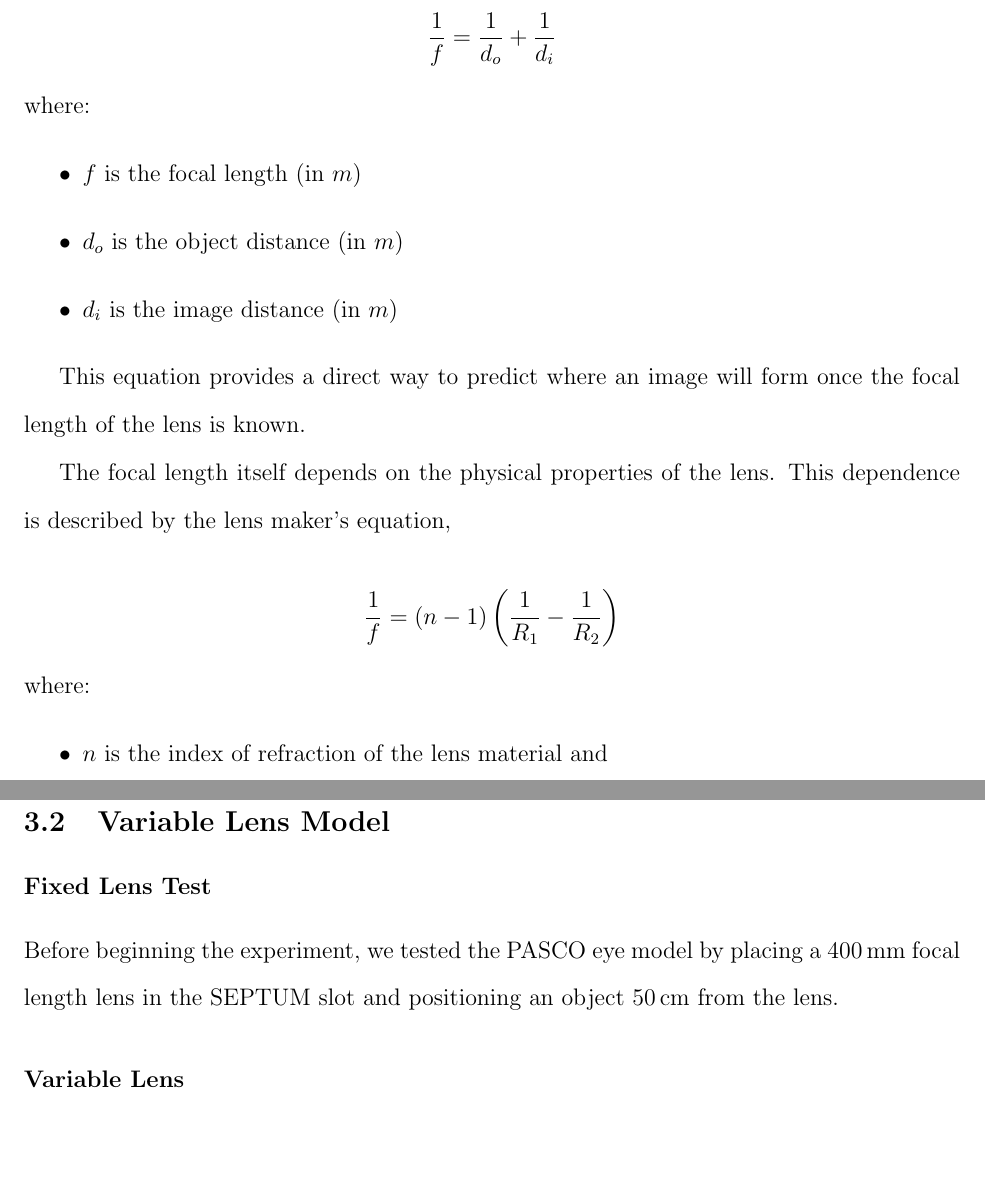
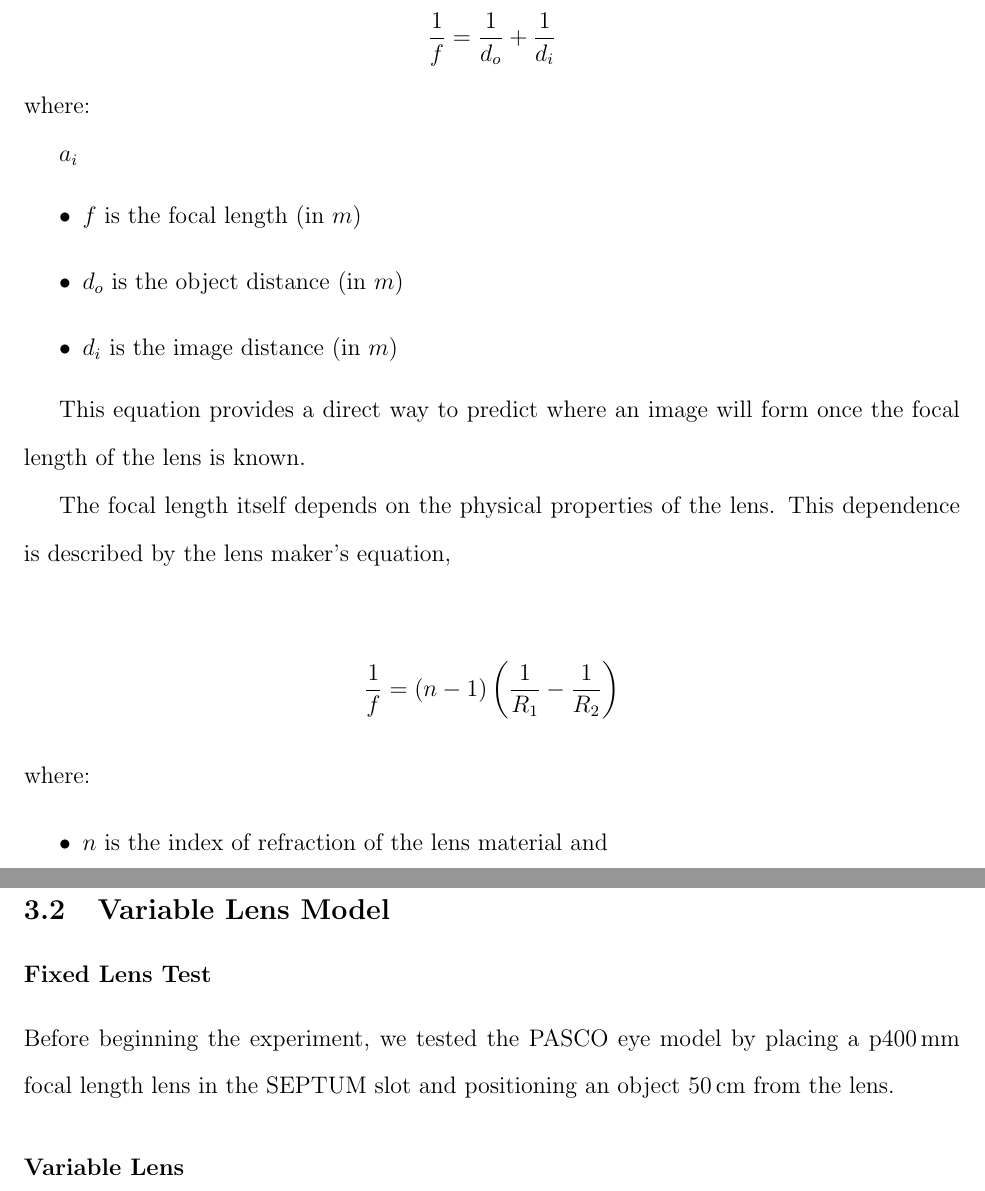
Before and after one commit to johnnyarojas-academic/phys-224-a, a LaTeX problem sheet (Assignments/Lab 7/Lab_Report/lab_report.tex): two parts of pages 2 and 3 of 11, joined at a grey line, cut so that both start at the same text, the shorter picture padded with empty space. Compiled offline with pdfLaTeX.

Commit message:
Reporte de Laboratorio

```diff
--- a/Assignments/Lab 7/Lab_Report/lab_report.tex
+++ b/Assignments/Lab 7/Lab_Report/lab_report.tex
@@ -55,6 +55,8 @@ angles relative to the optical axis, these relationships reduce to the thin-lens
 equation:
 
 $$ \frac{1}{f} = \frac{1}{d_o} + \frac{1}{d_i}  $$ where:
+
+$a_i$
 \begin{itemize}
   \item $f$ is the focal length (in $m$)
   \item $d_o$ is the object distance (in $m$)
@@ -67,7 +69,11 @@ the focal length of the lens is known.
 The focal length itself depends on the physical properties of the lens. This
 dependence is described by the lens maker’s equation,
 
-$$ \frac{1}{f} = (n - 1) \left( \frac{1}{R_1} - \frac{1}{R_2} \right) $$ where:
+\begin{align*}
+  \frac{1}{f} = (n - 1) \left( \frac{1}{R_1} - \frac{1}{R_2} \right)
+\end{align*}
+where:
+
 \begin{itemize}
   \item $n$ is the index of refraction of the lens material and
   \item $R_1$ and $R_2$ are the radii of curvature of the lens surfaces.
@@ -96,7 +102,7 @@ conducted in a dark environment to allow for greater precision.
 
 \subsubsection*{Fixed Lens Test}
 Before beginning the experiment, we tested the PASCO eye model by placing a
-$400\,\text{mm}$ focal length lens in the SEPTUM slot and positioning an object
+p$400\,\text{mm}$ focal length lens in the SEPTUM slot and positioning an object
 $50\,\text{cm}$ from the lens.
 
 \subsubsection*{Variable Lens}
```
